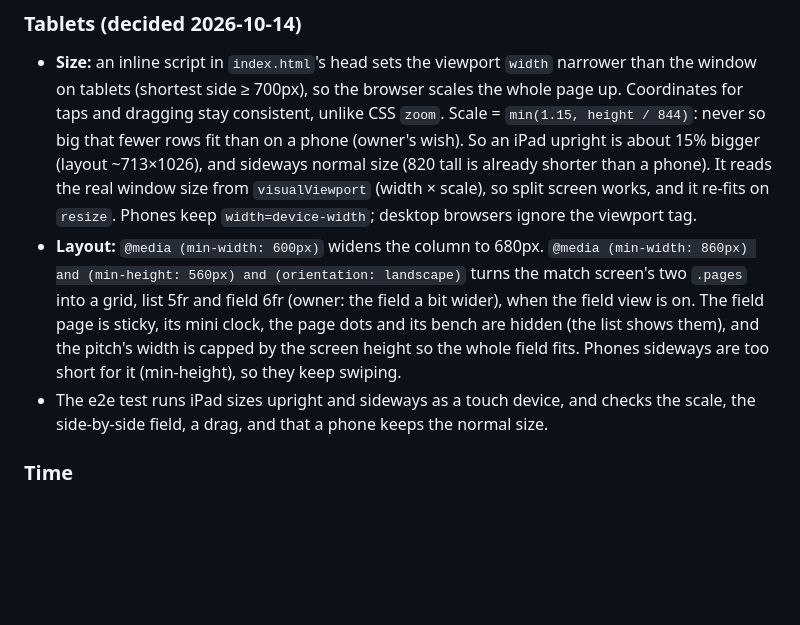
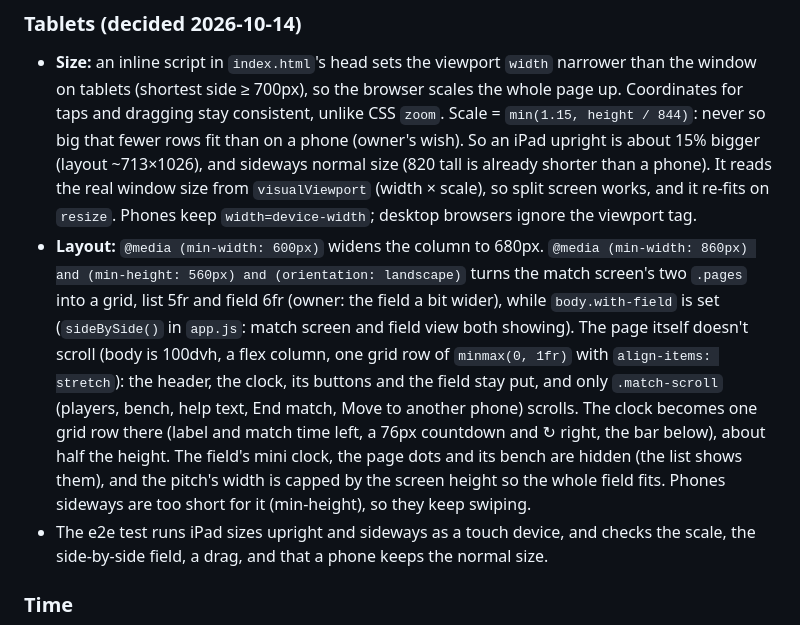
Before and after one commit to dbugger85/substitutor, a Markdown page: CLAUDE.md, the part around the change. Drawn GitHub-style; blank space fills up the shorter version.

```diff
--- a/CLAUDE.md
+++ b/CLAUDE.md
@@ -111,7 +111,7 @@ GitHub Pages serves `main` / root as-is, with no build step. `git push` redeploy
 
 ### Tablets (decided 2026-10-14)
 - **Size:** an inline script in `index.html`'s head sets the viewport `width` narrower than the window on tablets (shortest side ≥ 700px), so the browser scales the whole page up. Coordinates for taps and dragging stay consistent, unlike CSS `zoom`. Scale = `min(1.15, height / 844)`: never so big that fewer rows fit than on a phone (owner's wish). So an iPad upright is about 15% bigger (layout ~713×1026), and sideways normal size (820 tall is already shorter than a phone). It reads the real window size from `visualViewport` (width × scale), so split screen works, and it re-fits on `resize`. Phones keep `width=device-width`; desktop browsers ignore the viewport tag.
-- **Layout:** `@media (min-width: 600px)` widens the column to 680px. `@media (min-width: 860px) and (min-height: 560px) and (orientation: landscape)` turns the match screen's two `.pages` into a grid, list 5fr and field 6fr (owner: the field a bit wider), when the field view is on. The field page is sticky, its mini clock, the page dots and its bench are hidden (the list shows them), and the pitch's width is capped by the screen height so the whole field fits. Phones sideways are too short for it (min-height), so they keep swiping.
+- **Layout:** `@media (min-width: 600px)` widens the column to 680px. `@media (min-width: 860px) and (min-height: 560px) and (orientation: landscape)` turns the match screen's two `.pages` into a grid, list 5fr and field 6fr (owner: the field a bit wider), while `body.with-field` is set (`sideBySide()` in `app.js`: match screen and field view both showing). The page itself doesn't scroll (body is 100dvh, a flex column, one grid row of `minmax(0, 1fr)` with `align-items: stretch`): the header, the clock, its buttons and the field stay put, and only `.match-scroll` (players, bench, help text, End match, Move to another phone) scrolls. The clock becomes one grid row there (label and match time left, a 76px countdown and ↻ right, the bar below), about half the height. The field's mini clock, the page dots and its bench are hidden (the list shows them), and the pitch's width is capped by the screen height so the whole field fits. Phones sideways are too short for it (min-height), so they keep swiping.
 - The e2e test runs iPad sizes upright and sideways as a touch device, and checks the scale, the side-by-side field, a drag, and that a phone keeps the normal size.
 
 ### Time
```
Also changed, not shown: PLAN.md (+1 -1 lines), README.md (+1 -1 lines), screenshots/6-ipad-landscape.png, 4 other files.
